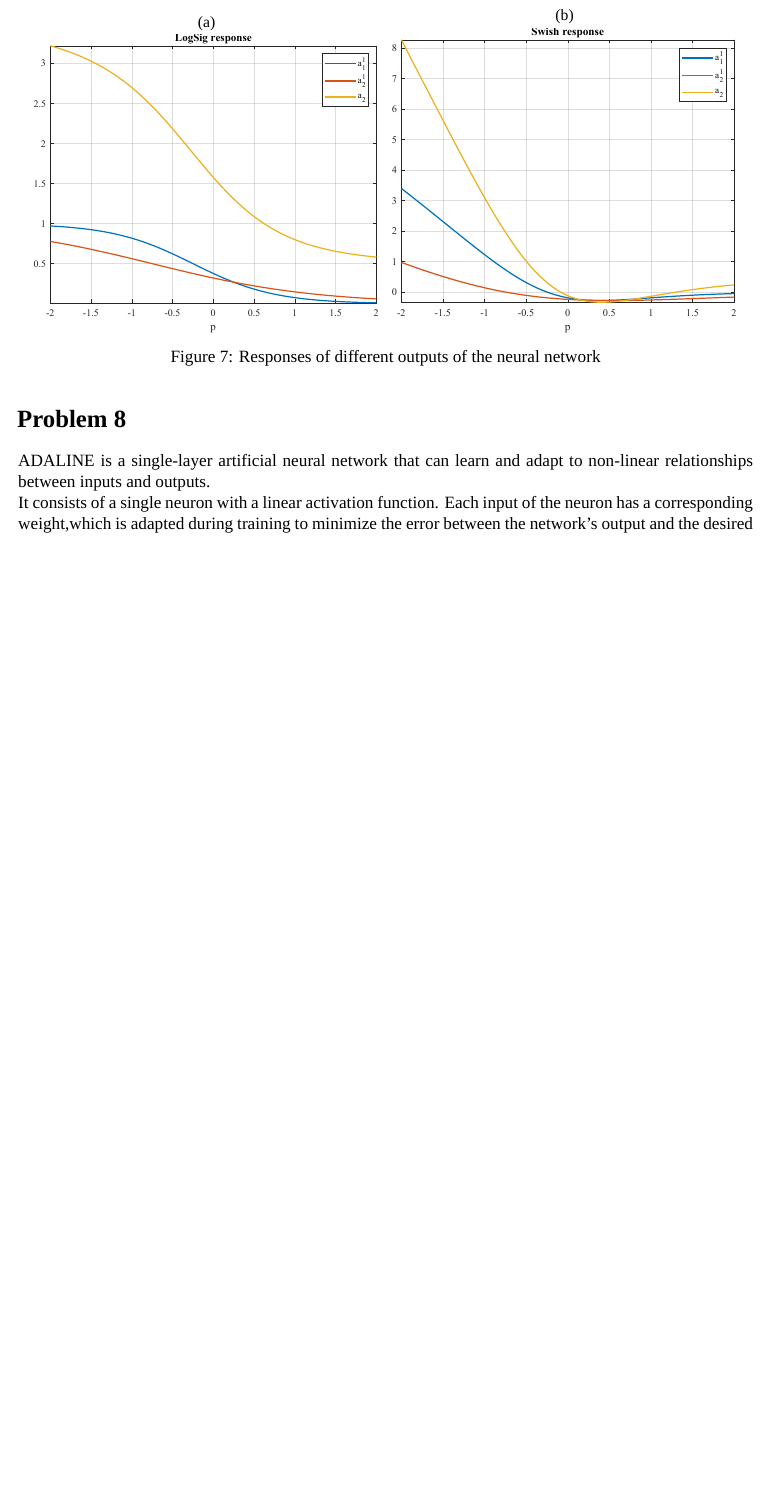
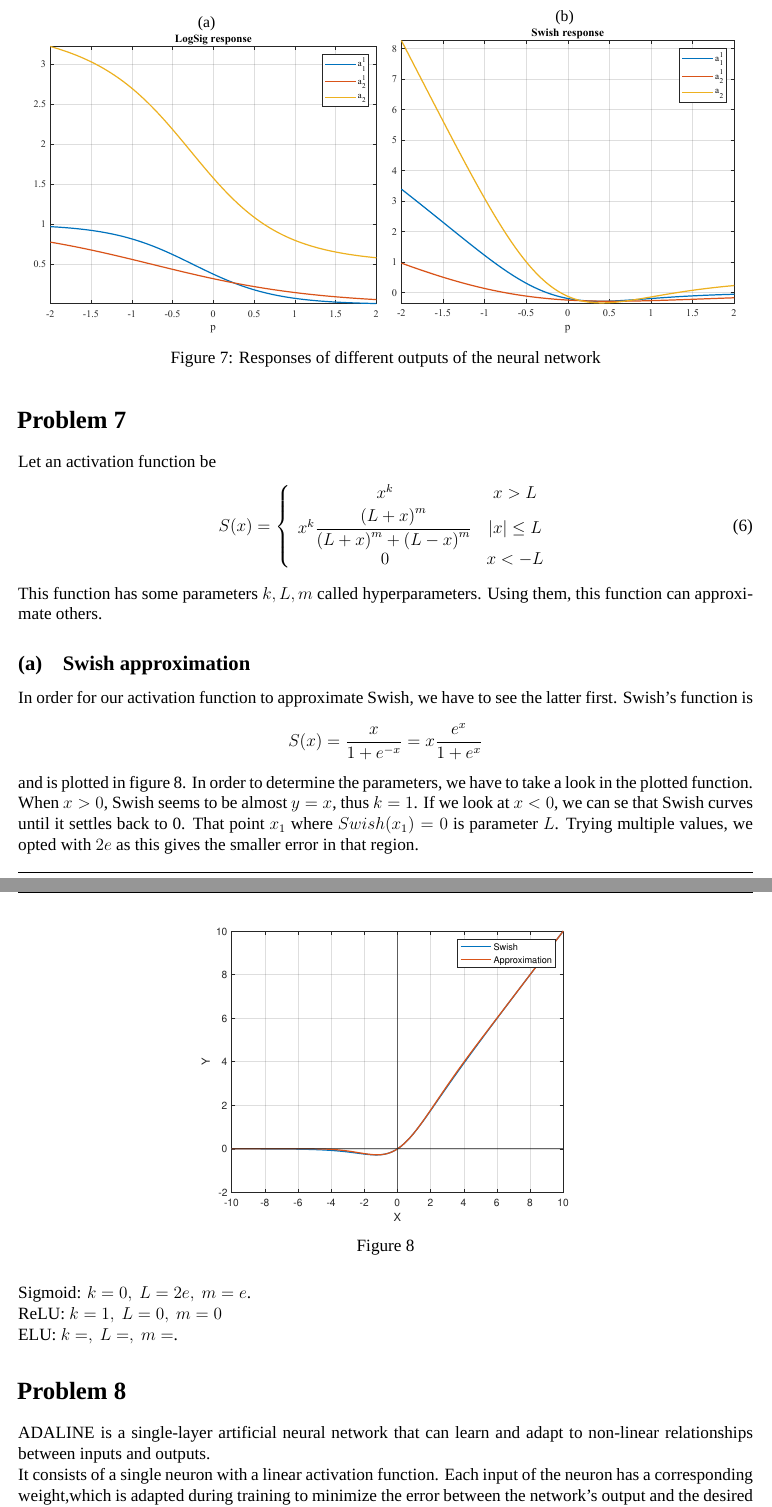
Before and after one commit to nikosstyl/Neuro-fuzzy-Problem-Set-1, a LaTeX document (Report/Report.tex, which reads Report/Sources/problem7.tex): part of page 8 of 16 before the commit and two parts of pages 8 and 9 of 17 after it, the two joined at a grey line, cut so that both start at the same text, the shorter picture padded with empty space. Compiled offline with XeLaTeX; a missing font is replaced by an installed copy or a similar font.

Commit message:
Added init prob7

```diff
--- /dev/null
+++ b/Report/Sources/problem7.tex
@@ -0,0 +1,34 @@
+% !TeX spellcheck = en_US
+\section{Problem 7}
+Let an activation function be
+\begin{equation}
+S(x) = \left\{
+\begin{array}{cc}
+	x^k & x>L\\[1mm]
+	x^k \dfrac{\left(L+x\right)^m}{\left(L+x\right)^m + \left(L-x\right)^m} & \left|x\right| \le L\\[1mm]
+	0 & x < -L
+\end{array}
+\right.
+\end{equation}
+This function has some parameters $k,L,m$ called hyperparameters. Using them, this function can approximate others.
+\subsection{Swish approximation}
+%Swish: $k=1, \ L=2e, \ m=e$\\
+In order for our activation function to approximate Swish, we have to see the latter first.
+Swish's function is
+\[
+S(x) = \dfrac{x}{1+e^{-x}} = x\dfrac{e^x}{1+e^x}
+\]
+and is plotted in figure~\ref{fig:prob7_swish}. In order to determine the parameters, we have to take a look in the plotted function. When $x>0$, Swish seems to be almost $y=x$, thus $k=1$. If we look at $x<0$, we can se that Swish curves until it settles back to 0.
+That point $x_1$ where $Swish (x_1) = 0$ is parameter $L$. Trying multiple values, we opted with $2e$ as this gives the smaller error in that region.
+
+
+\begin{figure}[H]
+	\centering
+	\includegraphics[width=.5\textwidth]{../Problem 7/prob7_swish.pdf}
+	\caption{}
+	\label{fig:prob7_swish}
+\end{figure}
+
+Sigmoid: $k=0, \ L=2e, \ m=e$.\\
+ReLU: $k=1, \ L=0, \ m=0$\\
+ELU: $k=, \ L=, \ m=$.
```
Also changed, not shown: Report/Report.tex (+1 -0 lines), Problem 7/prob7_swish.pdf (added), 1 other file.
